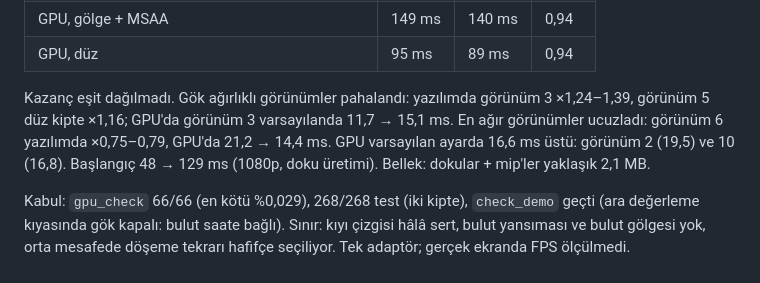
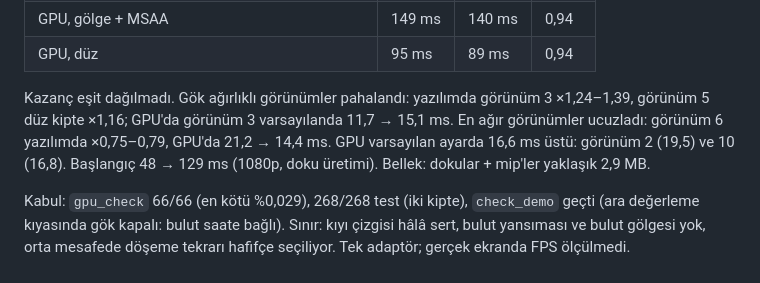
Before and after one commit to SamurayBalgami/Matoki, a Markdown page: docs/DECISIONS.md, the part around the change. Drawn GitHub-style.

Commit message:
D52 notu: doku belleği düzeltildi

```diff
--- a/docs/DECISIONS.md
+++ b/docs/DECISIONS.md
@@ -700,7 +700,7 @@ Hedef: görüntü test sahnesi gibi durmasın, FPS düşmesin. Bu yüzden iş ka
 | GPU, gölge + MSAA | 149 ms | 140 ms | 0,94 |
 | GPU, düz | 95 ms | 89 ms | 0,94 |
 
-Kazanç eşit dağılmadı. Gök ağırlıklı görünümler pahalandı: yazılımda görünüm 3 ×1,24–1,39, görünüm 5 düz kipte ×1,16; GPU'da görünüm 3 varsayılanda 11,7 → 15,1 ms. En ağır görünümler ucuzladı: görünüm 6 yazılımda ×0,75–0,79, GPU'da 21,2 → 14,4 ms. GPU varsayılan ayarda 16,6 ms üstü: görünüm 2 (19,5) ve 10 (16,8). Başlangıç 48 → 129 ms (1080p, doku üretimi). Bellek: dokular + mip'ler yaklaşık 2,1 MB.
+Kazanç eşit dağılmadı. Gök ağırlıklı görünümler pahalandı: yazılımda görünüm 3 ×1,24–1,39, görünüm 5 düz kipte ×1,16; GPU'da görünüm 3 varsayılanda 11,7 → 15,1 ms. En ağır görünümler ucuzladı: görünüm 6 yazılımda ×0,75–0,79, GPU'da 21,2 → 14,4 ms. GPU varsayılan ayarda 16,6 ms üstü: görünüm 2 (19,5) ve 10 (16,8). Başlangıç 48 → 129 ms (1080p, doku üretimi). Bellek: dokular + mip'ler yaklaşık 2,9 MB.
 
 Kabul: `gpu_check` 66/66 (en kötü %0,029), 268/268 test (iki kipte), `check_demo` geçti (ara değerleme kıyasında gök kapalı: bulut saate bağlı).
 Sınır: kıyı çizgisi hâlâ sert, bulut yansıması ve bulut gölgesi yok, orta mesafede döşeme tekrarı hafifçe seçiliyor. Tek adaptör; gerçek ekranda FPS ölçülmedi.
```
